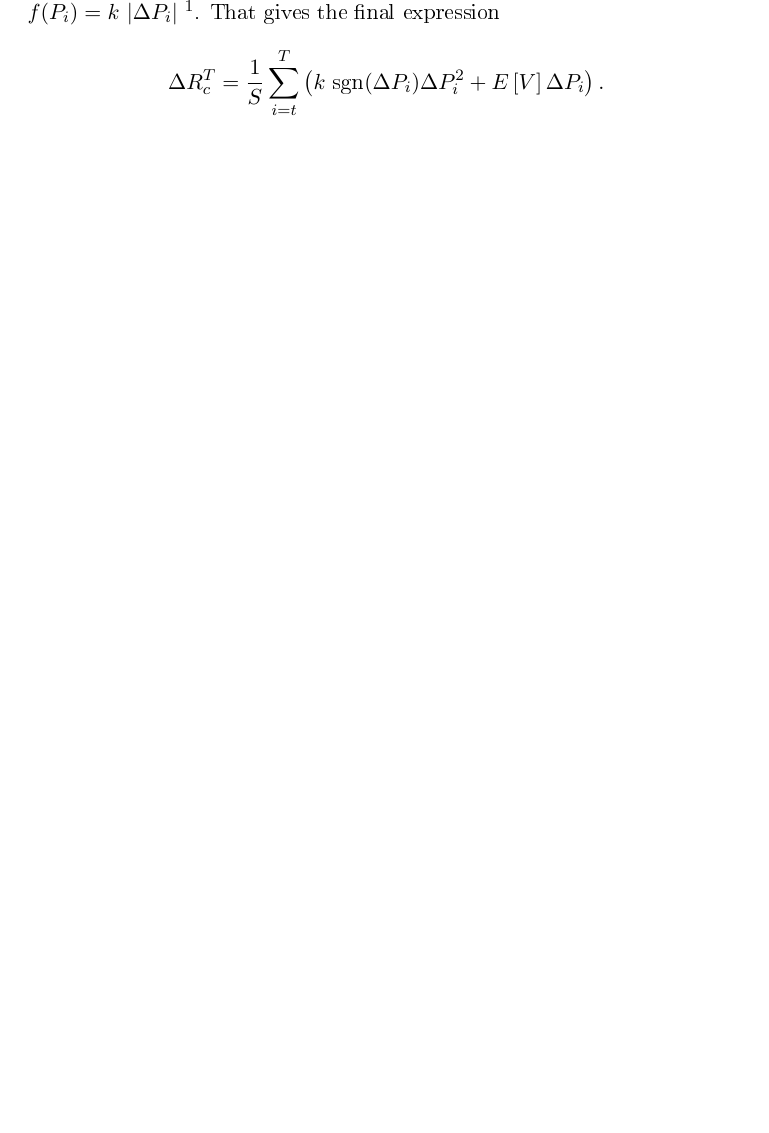
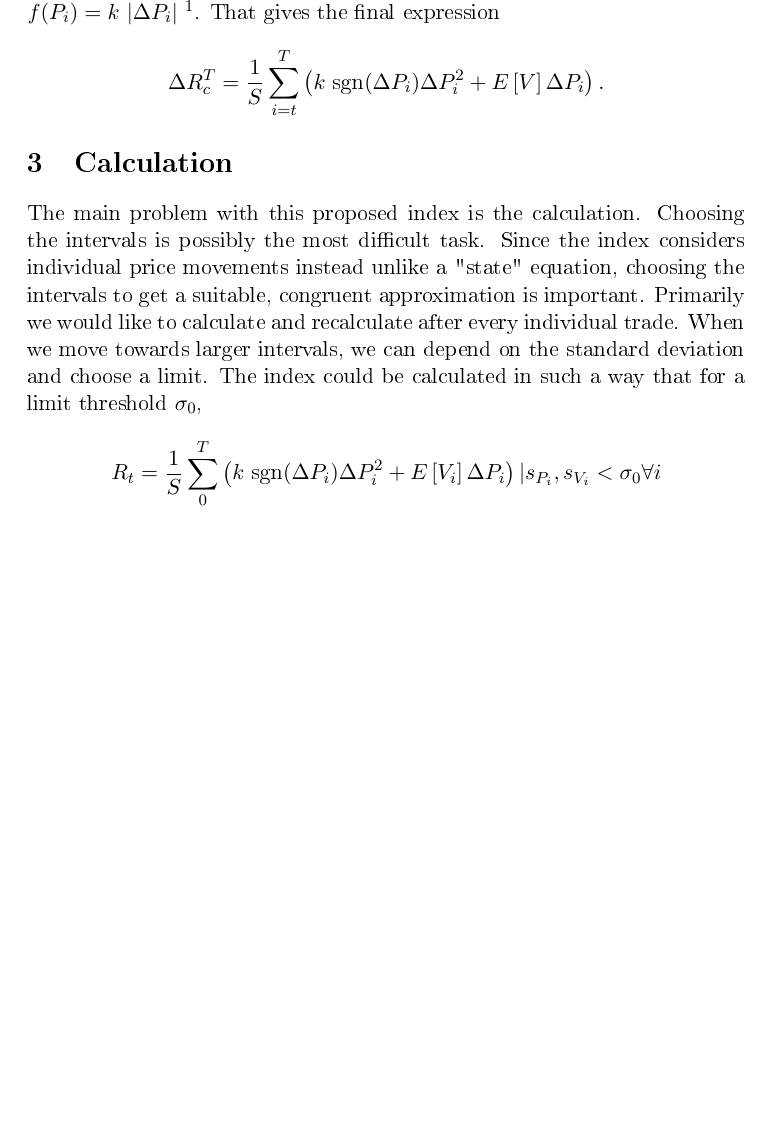
Before and after one commit to OFRBG/CCI, a LaTeX document (MarketCap.tex): part of page 3 of 3, cut so that both start at the same text, the shorter picture padded with empty space. The pictures show the PDF file MarketCap.pdf that the author committed with the source.

Commit message:
calculations sec added

```diff
--- a/MarketCap.tex
+++ b/MarketCap.tex
@@ -62,6 +62,16 @@ $$
 \Delta R_c^T = \frac{1}{S} \sum_{i=t}^{T} \left( k\ \text{sgn} (\Delta P_i) \Delta P_i^2  + E \left[ V \right] \Delta P_i \right).
 $$
 
+\section{Calculation}
+
+The main problem with this proposed index is the calculation. Choosing the intervals is possibly the most difficult task. Since the index considers individual price movements instead unlike a "state" equation, choosing the intervals to get a suitable, congruent approximation is important. Primarily we would like to calculate and recalculate after every individual trade. When we move towards larger intervals, we can depend on the standard deviation and choose a limit. The index could be calculated in such a way that for a limit threshold $\sigma_0$,
+
+$$
+R_t =  \frac{1}{S} \sum_0^T \left( k\ \text{sgn} (\Delta P_i) \Delta P_i^2  + E \left[ V_i \right] \Delta P_i \right) | s_{P_i}, s_{V_i} < \sigma_0 \forall i
+$$
+
+
+
 
 
 \end{document}
```
Also changed, not shown: MarketCap.pdf, 2 other files.
